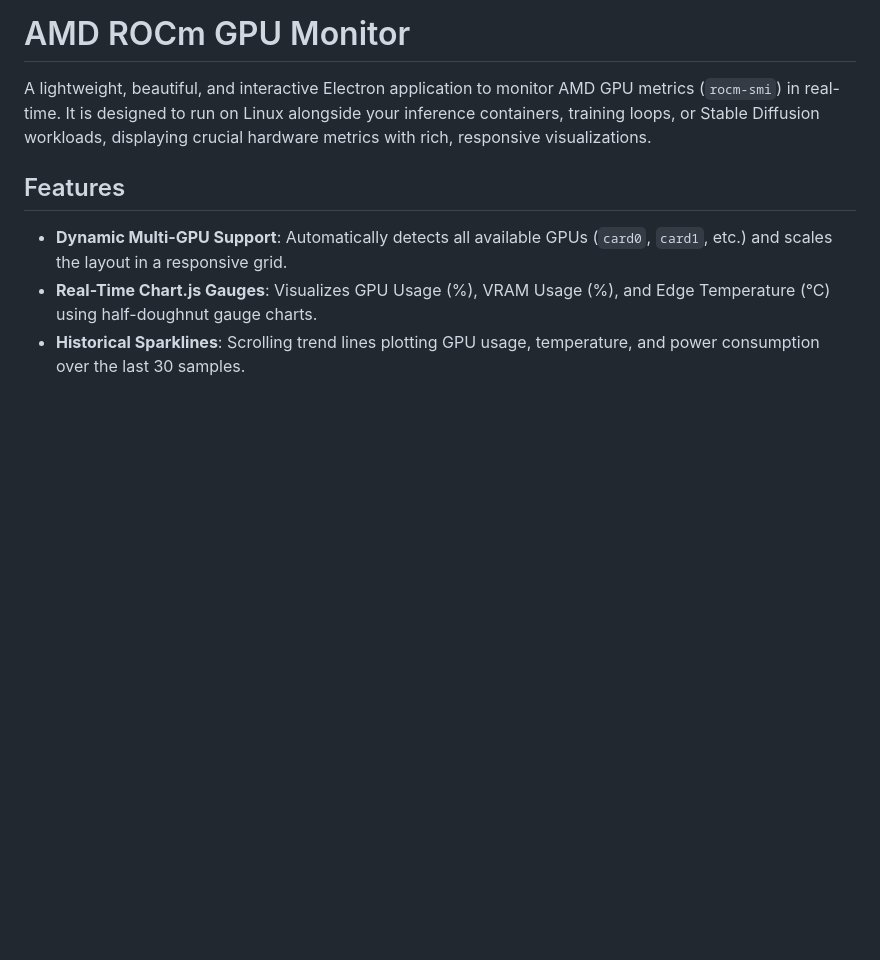
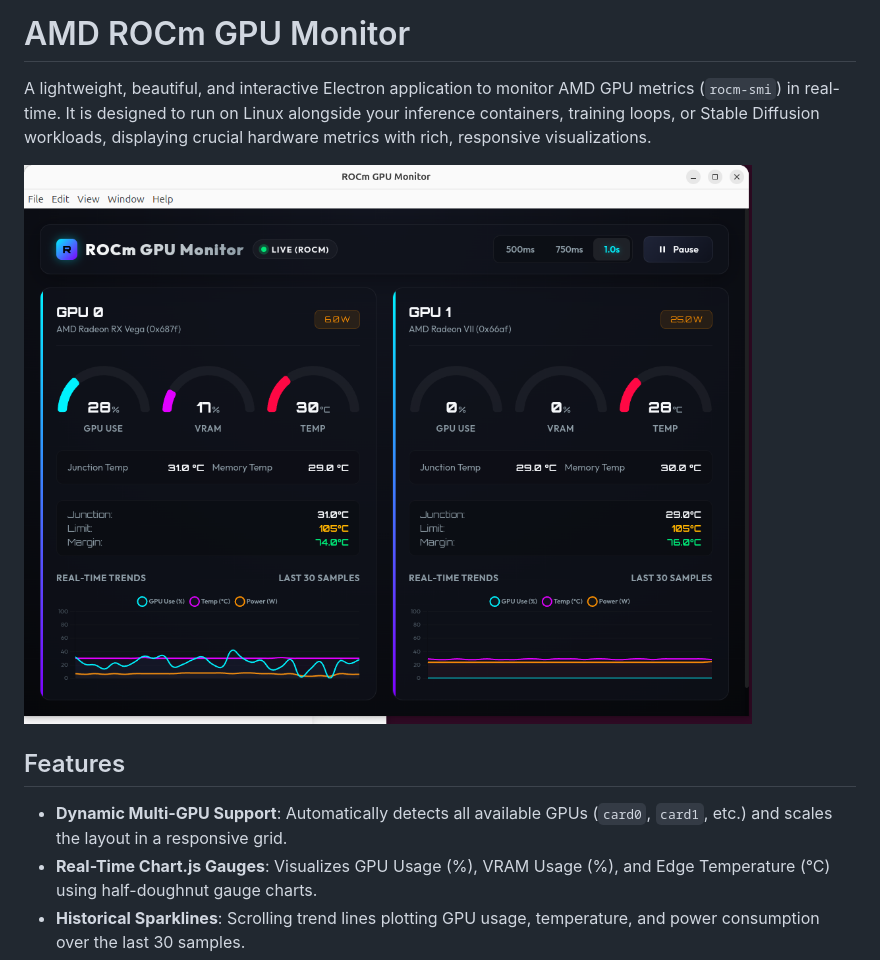
Before and after one commit to anng-phtk/rocm-guage, a Markdown page: README.md, the part around the change. Drawn GitHub-style; pictures changed too: screenshots/screenshot1.png (added); blank space fills up the shorter version.

```diff
--- a/README.md
+++ b/README.md
@@ -1,6 +1,8 @@
 # AMD ROCm GPU Monitor
 
 A lightweight, beautiful, and interactive Electron application to monitor AMD GPU metrics (`rocm-smi`) in real-time. It is designed to run on Linux alongside your inference containers, training loops, or Stable Diffusion workloads, displaying crucial hardware metrics with rich, responsive visualizations.
+
+![AMD ROCm GPU Monitor Screenshot](screenshots/screenshot1.png)
 
 ## Features
 
```
